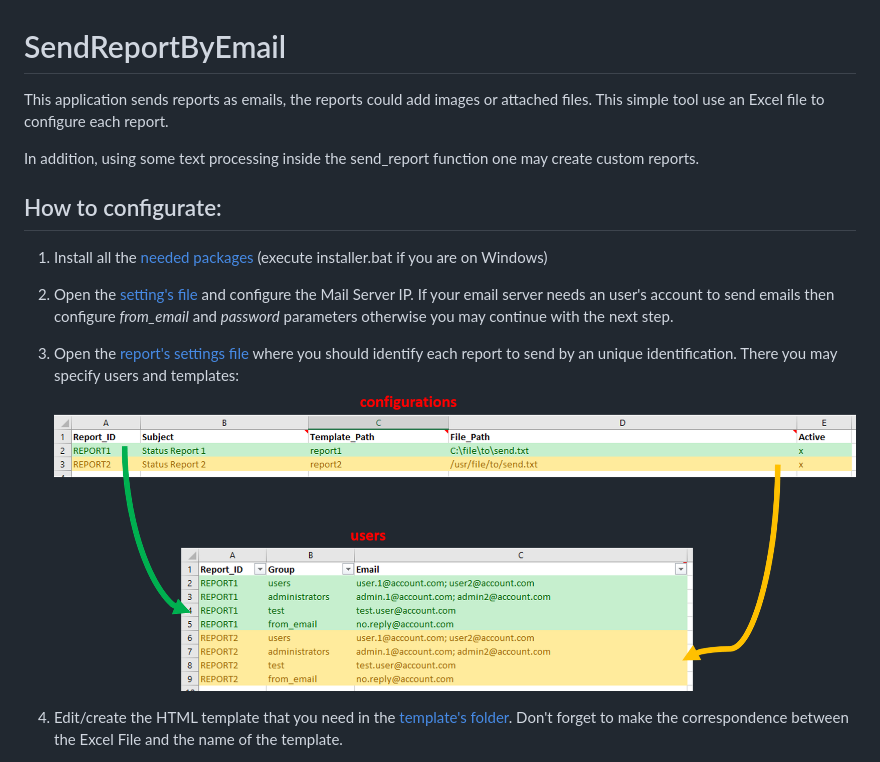
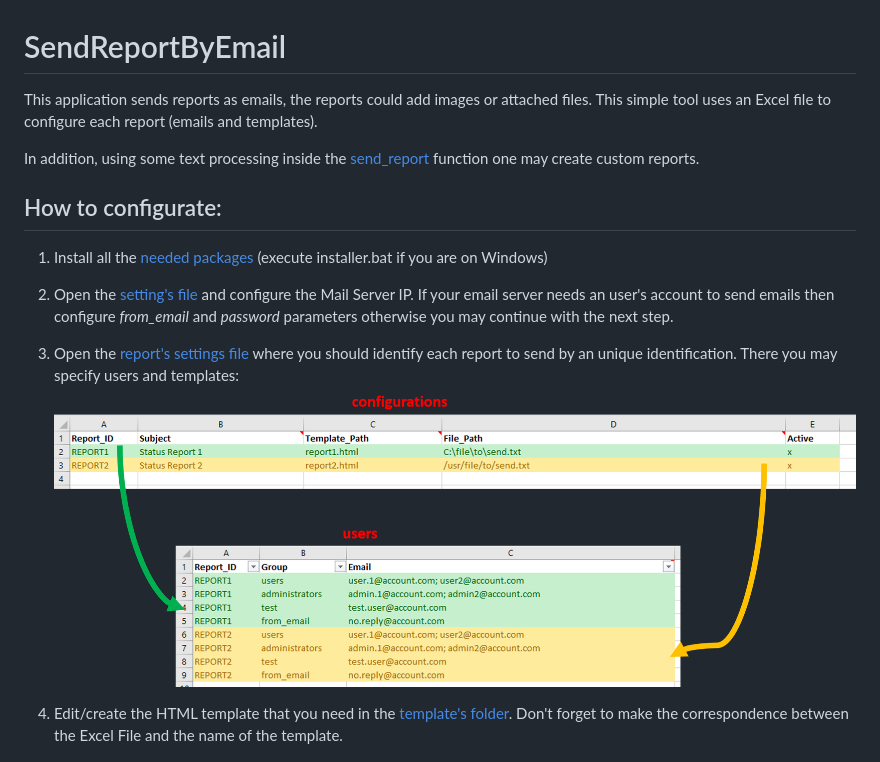
Before and after one commit to Borreguin/Send-Report-By-Email---Python, a Markdown page: README.md, the part around the change printed below. Drawn GitHub-style; pictures changed too: documents/email_report_configuration.png.

```diff
--- a/README.md
+++ b/README.md
@@ -1,8 +1,8 @@
 # SendReportByEmail
 This application sends reports as emails, the reports could add images or attached files. This simple
-tool use an Excel file to configure each report.
+tool uses an Excel file to configure each report (emails and templates).
 
-In addition, using some text processing inside the send_report function one may create custom reports.
+In addition, using some text processing inside the [send_report](/reports.py) function one may create custom reports.
 
 ## How to configurate:
 
```
Also changed, not shown: other parts of README.md (+1 -1 lines), 2 other files.
